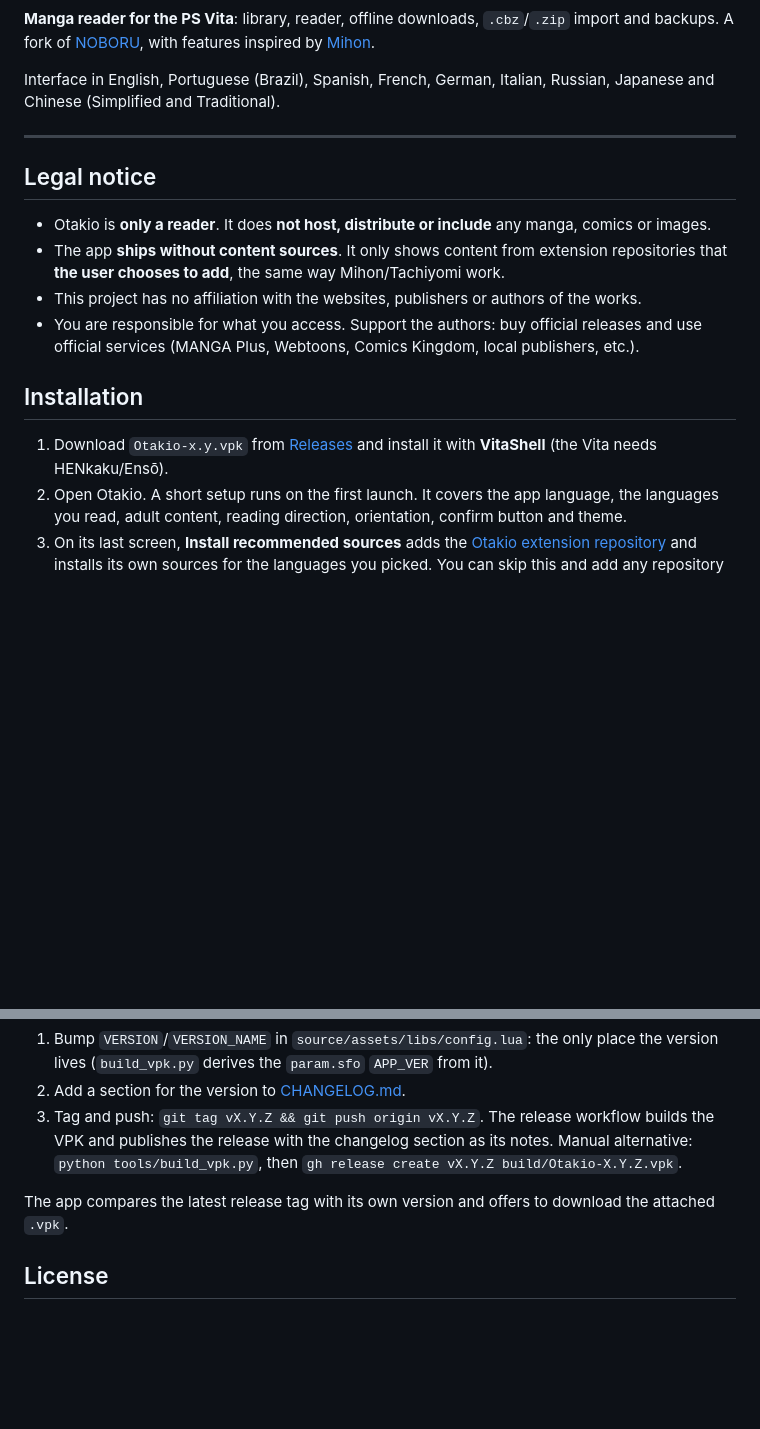
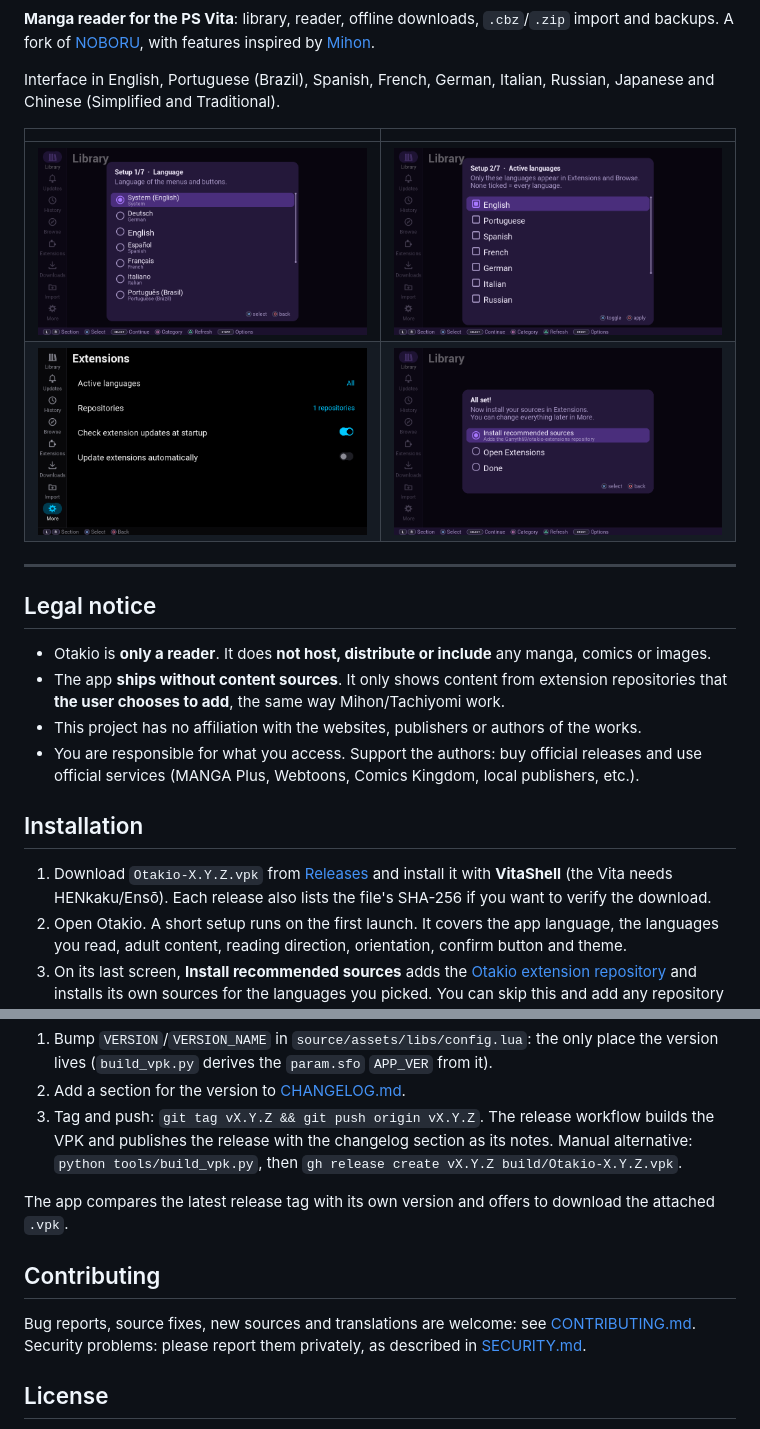
Before and after one commit to Garryth69/otakio, a Markdown page: README.md, 2 parts joined by grey strips. Rendered like a GitHub page; pictures changed too: docs/screenshots/setup-done.png (added), docs/screenshots/setup-language.png (added), docs/screenshots/setup-languages.png (added); blank space fills up the shorter version.

```diff
--- a/README.md
+++ b/README.md
@@ -5,6 +9,11 @@ A fork of [NOBORU](https://github.com/Creckeryop/NOBORU), with features inspired
 
 Interface in English, Portuguese (Brazil), Spanish, French, German, Italian, Russian, Japanese and Chinese
 (Simplified and Traditional).
+
+| | |
+|---|---|
+| ![First-run setup: interface language](docs/screenshots/setup-language.png) | ![First-run setup: source languages](docs/screenshots/setup-languages.png) |
+| ![Themes](docs/screenshots/themes.png) | ![End of setup: install recommended sources](docs/screenshots/setup-done.png) |
 
 ---
 
@@ -19,8 +28,8 @@ Interface in English, Portuguese (Brazil), Spanish, French, German, Italian, Rus
 
 ## Installation
 
-1. Download `Otakio-x.y.vpk` from [Releases](../../releases) and install it with **VitaShell** (the Vita needs
-   HENkaku/Ensō).
+1. Download `Otakio-X.Y.Z.vpk` from [Releases](../../releases) and install it with **VitaShell** (the Vita needs
+   HENkaku/Ensō). Each release also lists the file's SHA-256 if you want to verify the download.
 2. Open Otakio. A short setup runs on the first launch. It covers the app language, the languages you read, adult
    content, reading direction, orientation, confirm button and theme.
 3. On its last screen, **Install recommended sources** adds the
@@ -138,6 +147,11 @@ Then:
 
 The app compares the latest release tag with its own version and offers to download the attached `.vpk`.
 
+## Contributing
+
+Bug reports, source fixes, new sources and translations are welcome: see [CONTRIBUTING.md](CONTRIBUTING.md).
+Security problems: please report them privately, as described in [SECURITY.md](SECURITY.md).
+
 ## License
 
 **GPLv3** ([LICENSE](LICENSE)), the same license as NOBORU, which Otakio was forked from. Anyone distributing the VPK must
```
Also changed, not shown: other parts of README.md (+4 -0 lines), .github/PULL_REQUEST_TEMPLATE.md (added, +10 -0 lines), CHANGELOG.md (+7 -0 lines), CONTRIBUTING.md (added, +105 -0 lines), SECURITY.md (added, +29 -0 lines), 6 other files.
